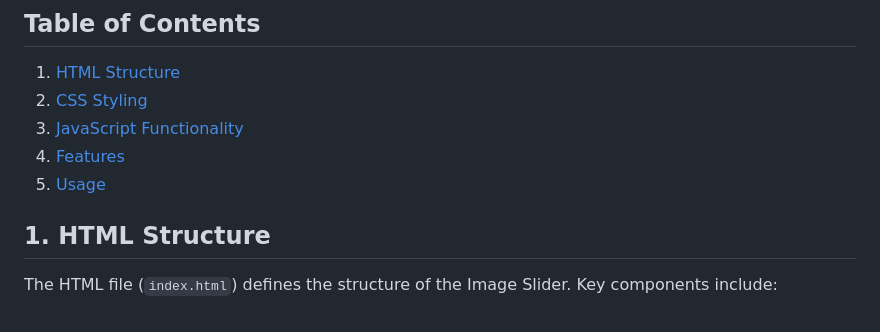
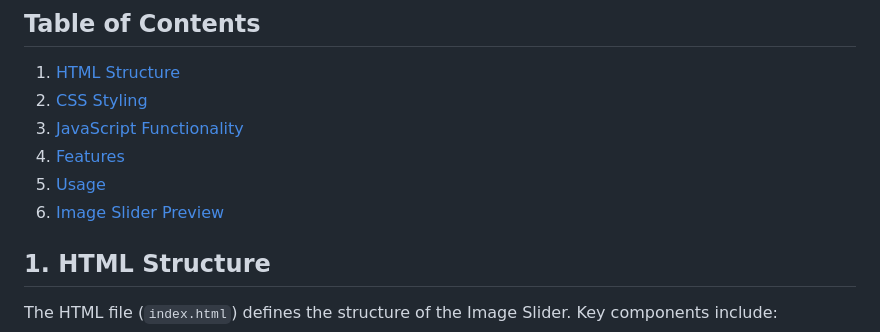
Before and after one commit to RUPAKparajuli07/Image-slider-using-HTML-CSS-JS, a Markdown page: README.md, the part around one of its changes. Drawn GitHub-style.

```diff
--- a/README.md
+++ b/README.md
@@ -11,6 +11,7 @@ This comprehensive documentation provides a detailed overview of an Image Slider
 3. [JavaScript Functionality](#javascript-functionality)
 4. [Features](#features)
 5. [Usage](#usage)
+6. [Image Slider Preview](#image-slider-preview)
 
 ## 1. HTML Structure <a name="html-structure"></a>
 
```
Also changed, not shown: other parts of README.md (+4 -0 lines).
